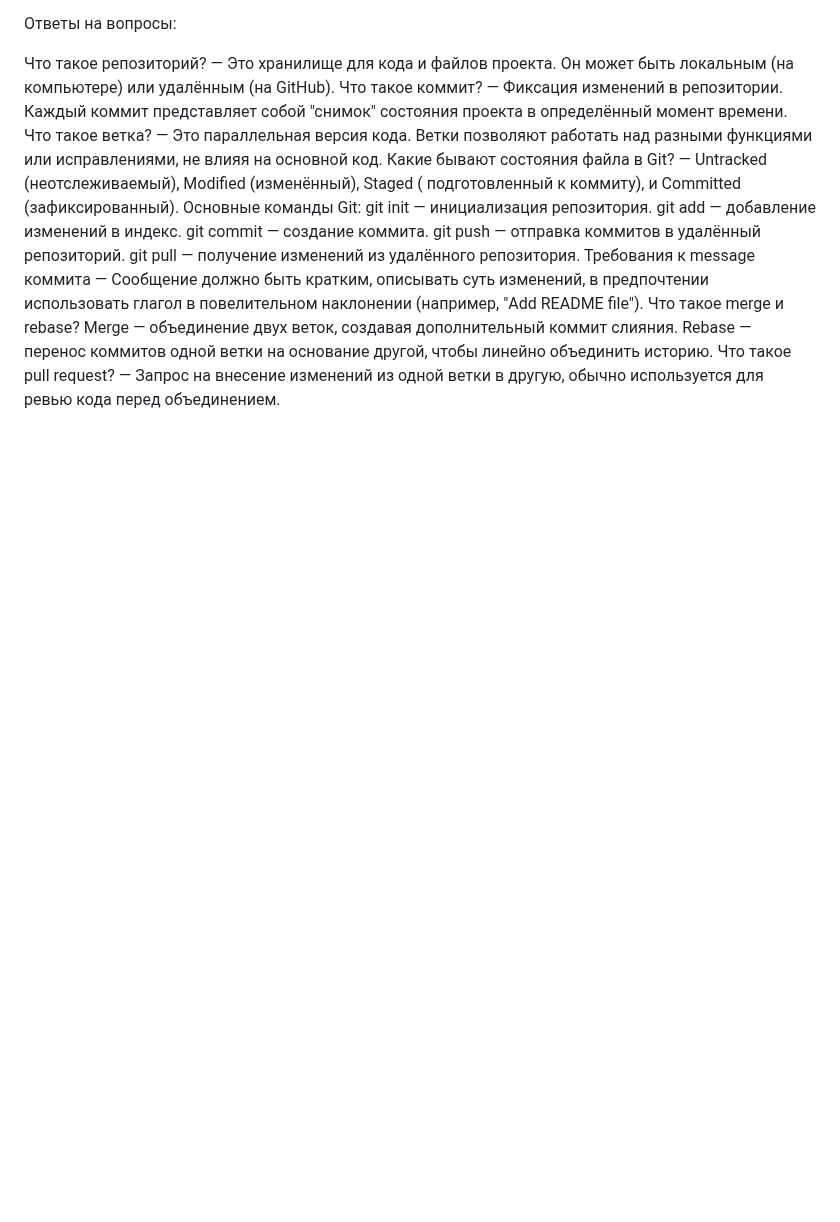
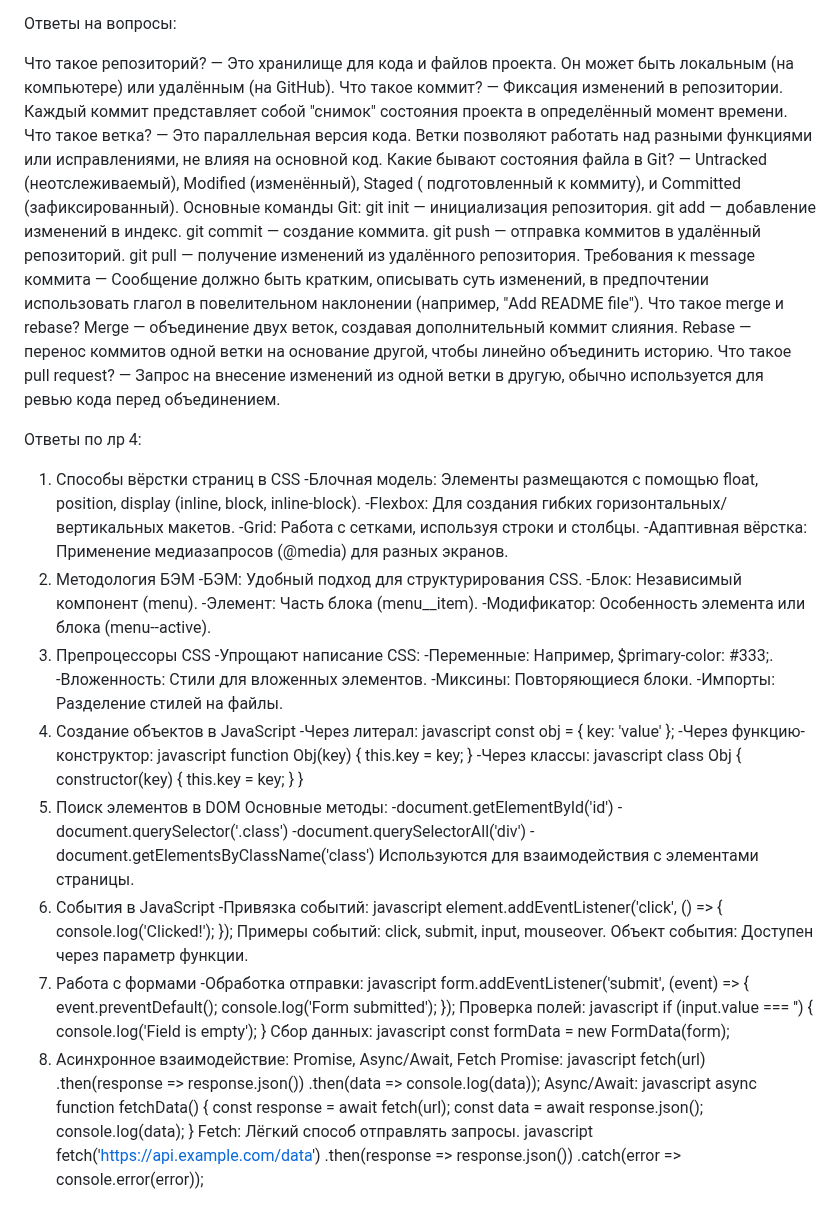
Before and after one commit to AnSurkova/web6405surkovaas, a Markdown page: readme.md, the part around the change. GitHub-like rendering; blank space fills up the shorter version.

```diff
--- a/readme.md
+++ b/readme.md
@@ -58,3 +58,85 @@ git pull — получение изменений из удалённого р
 Merge — объединение двух веток, создавая дополнительный коммит слияния.
 Rebase — перенос коммитов одной ветки на основание другой, чтобы линейно объединить историю.
 Что такое pull request? — Запрос на внесение изменений из одной ветки в другую, обычно используется для ревью кода перед объединением.
+
+Ответы по лр 4:
+1. Способы вёрстки страниц в CSS
+-Блочная модель: Элементы размещаются с помощью float, position, display (inline, block, inline-block).
+-Flexbox: Для создания гибких горизонтальных/вертикальных макетов.
+-Grid: Работа с сетками, используя строки и столбцы.
+-Адаптивная вёрстка: Применение медиазапросов (@media) для разных экранов.
+2. Методология БЭМ
+-БЭМ: Удобный подход для структурирования CSS.
+-Блок: Независимый компонент (menu).
+-Элемент: Часть блока (menu__item).
+-Модификатор: Особенность элемента или блока (menu--active).
+3. Препроцессоры CSS
+-Упрощают написание CSS:
+-Переменные: Например, $primary-color: #333;.
+-Вложенность: Стили для вложенных элементов.
+-Миксины: Повторяющиеся блоки.
+-Импорты: Разделение стилей на файлы.
+4. Создание объектов в JavaScript
+-Через литерал:
+javascript
+const obj = { key: 'value' };
+-Через функцию-конструктор:
+javascript
+function Obj(key) {
+    this.key = key;
+}
+-Через классы:
+javascript
+class Obj {
+    constructor(key) {
+        this.key = key;
+    }
+}
+5. Поиск элементов в DOM
+Основные методы:
+-document.getElementById('id')
+-document.querySelector('.class')
+-document.querySelectorAll('div')
+-document.getElementsByClassName('class')
+Используются для взаимодействия с элементами страницы.
+6. События в JavaScript
+-Привязка событий:
+javascript
+element.addEventListener('click', () => {
+    console.log('Clicked!');
+});
+Примеры событий: click, submit, input, mouseover.
+Объект события: Доступен через параметр функции.
+7. Работа с формами
+-Обработка отправки:
+javascript
+form.addEventListener('submit', (event) => {
+    event.preventDefault();
+    console.log('Form submitted');
+});
+Проверка полей:
+javascript
+if (input.value === '') {
+    console.log('Field is empty');
+}
+Сбор данных:
+javascript
+const formData = new FormData(form);
+8. Асинхронное взаимодействие: Promise, Async/Await, Fetch
+Promise:
+javascript
+fetch(url)
+    .then(response => response.json())
+    .then(data => console.log(data));
+Async/Await:
+javascript
+async function fetchData() {
+    const response = await fetch(url);
+    const data = await response.json();
+    console.log(data);
+}
+Fetch: Лёгкий способ отправлять запросы.
+javascript
+fetch('https://api.example.com/data')
+    .then(response => response.json())
+    .catch(error => console.error(error));
```
